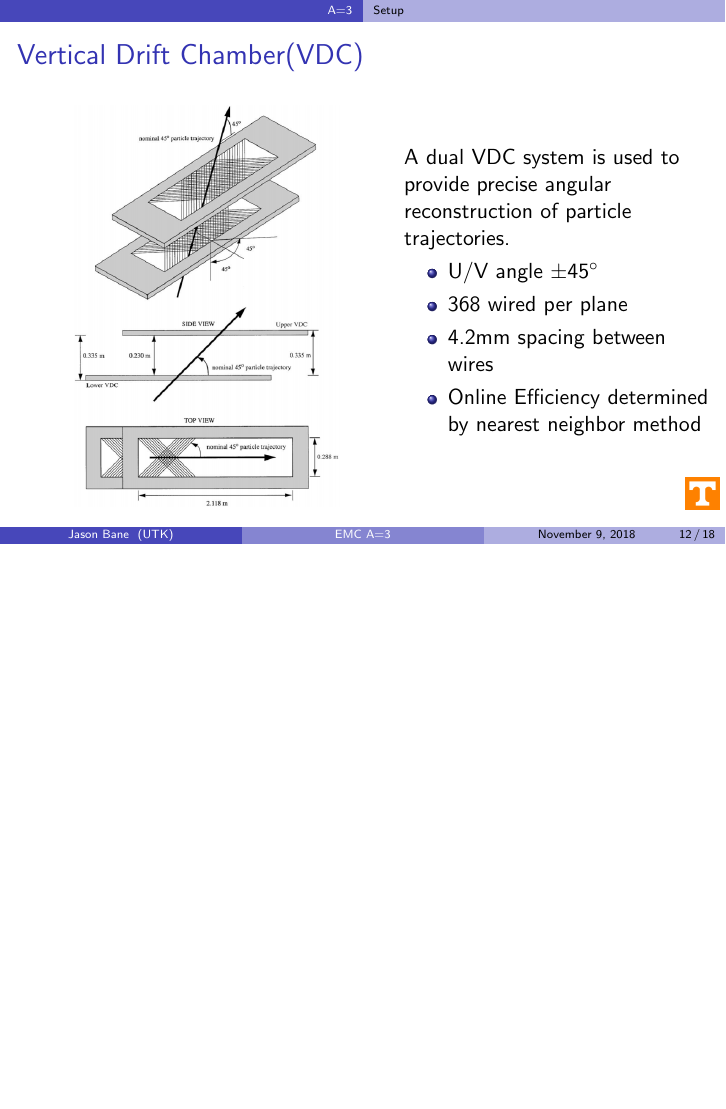
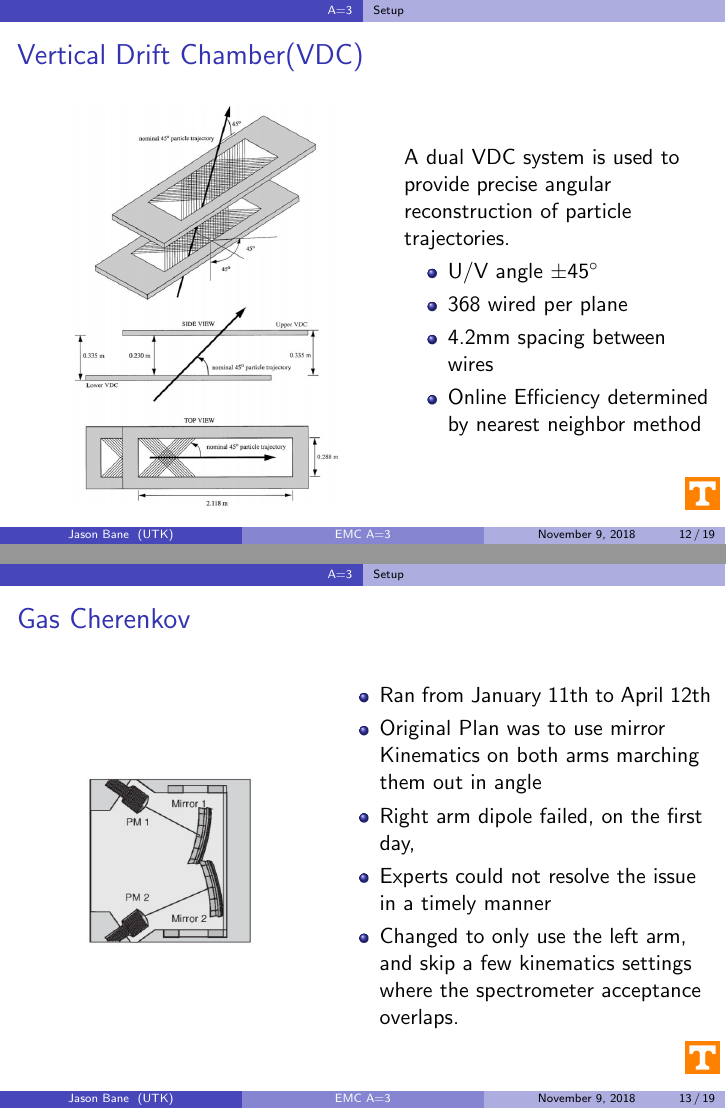
Before and after one commit to jbane11/latex_shows, LaTeX slides (nov_meet/Com_meet.tex): page 12 of 18 before the commit and pages 12 and 13 of 19 after it, the two joined at a grey line, the shorter picture padded with empty space. Compiled offline with pdfLaTeX.

Commit message:
Auto update!

```diff
--- a/nov_meet/Com_meet.tex
+++ b/nov_meet/Com_meet.tex
@@ -337,11 +337,28 @@ University of Tennessee \\ % Your institution for the title page
 			\item Online Efficiency determined by nearest neighbor method
 		\end{itemize}
 	\end{columns}
+\end{frame}
+%---------------------------------------------------------------
+\begin{frame}
+\frametitle{Gas Cherenkov}
+
+	\begin{columns}
+		\column{0.45\textwidth}
+		\begin{figure}
+			\includegraphics[width=3cm]{../images/Cher}
+		\end{figure}
+		\column{0.55\textwidth}
+		\begin{itemize}
+			\item Ran from January 11th to April 12th
+			\item Original Plan was to use mirror Kinematics on both arms marching them out in angle
+			\item Right arm dipole failed, on the first day,
+			\item Experts could not resolve the issue in a timely manner
+			\item Changed to only use the left arm, and skip a few kinematics settings where the spectrometer acceptance overlaps.
+		\end{itemize}
+	\end{columns}
+\end{frame}
 
 
-
-
-\end{frame}
 %---------------------------------------------------------------
 
 \begin{frame}
```
Also changed, not shown: images/Cher.png (added), nov_meet/Com_meet.pdf, nov_meet/Com_meet.tex (6 more changed lines).
